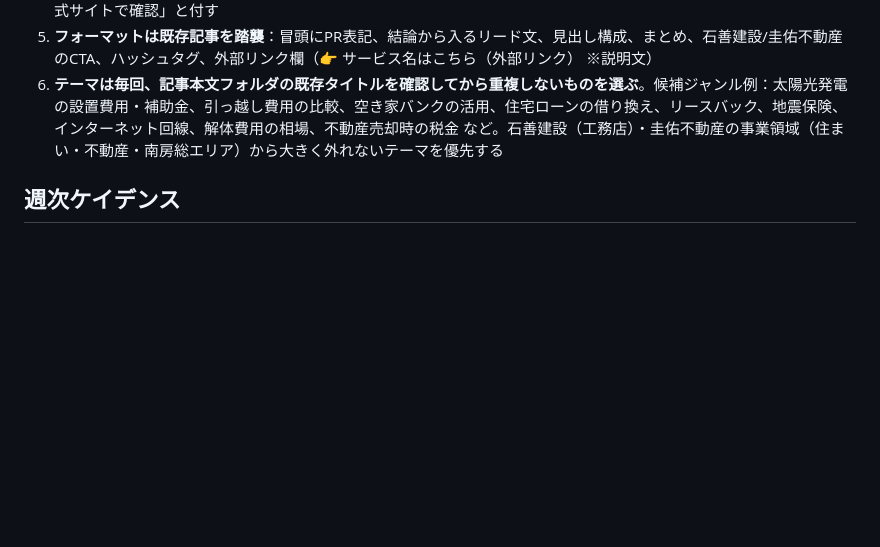
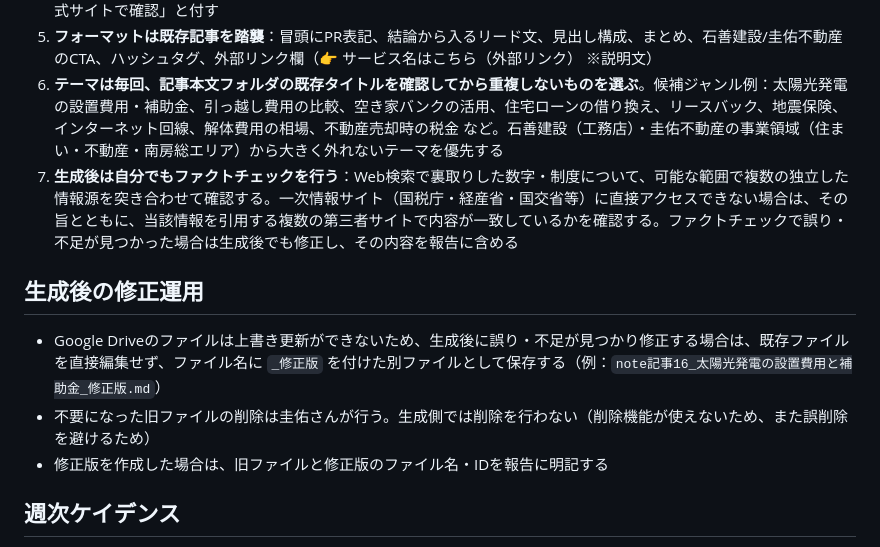
Before and after one commit to keisukeishii22/first-project-keisuke, a Markdown page: アフィリエイトnote運用ルーティーン.md, the part around the change. GitHub-like rendering; blank space fills up the shorter version.

Commit message:
アフィリエイトnote運用にファクトチェック方針と修正版ファイル運用を追記
生成後の自己ファクトチェック(複数ソースでのクロスチェック)と、
修正が必要な場合は既存ファイルを上書きせず「_修正版」ファイル名で
別保存する運用ルールを明文化。ファイル削除は圭佑さん側で行う。

```diff
--- a/アフィリエイトnote運用ルーティーン.md
+++ b/アフィリエイトnote運用ルーティーン.md
@@ -14,6 +14,13 @@
 4. **制度・法令・数字を扱う週はWeb検索で一次情報を裏取りする**：相続・税制・補助金・法改正など具体的な数字を書く場合、生成前に検索して裏取りし、可能な範囲で出典を明記する。数字を裏取りできない場合は断定を避け「詳細は公式サイトで確認」と付す
 5. **フォーマットは既存記事を踏襲**：冒頭にPR表記、結論から入るリード文、見出し構成、まとめ、石善建設/圭佑不動産のCTA、ハッシュタグ、外部リンク欄（👉 サービス名はこちら（外部リンク） ※説明文）
 6. **テーマは毎回、記事本文フォルダの既存タイトルを確認してから重複しないものを選ぶ**。候補ジャンル例：太陽光発電の設置費用・補助金、引っ越し費用の比較、空き家バンクの活用、住宅ローンの借り換え、リースバック、地震保険、インターネット回線、解体費用の相場、不動産売却時の税金 など。石善建設（工務店）・圭佑不動産の事業領域（住まい・不動産・南房総エリア）から大きく外れないテーマを優先する
+7. **生成後は自分でもファクトチェックを行う**：Web検索で裏取りした数字・制度について、可能な範囲で複数の独立した情報源を突き合わせて確認する。一次情報サイト（国税庁・経産省・国交省等）に直接アクセスできない場合は、その旨とともに、当該情報を引用する複数の第三者サイトで内容が一致しているかを確認する。ファクトチェックで誤り・不足が見つかった場合は生成後でも修正し、その内容を報告に含める
+
+## 生成後の修正運用
+
+- Google Driveのファイルは上書き更新ができないため、生成後に誤り・不足が見つかり修正する場合は、既存ファイルを直接編集せず、ファイル名に `_修正版` を付けた別ファイルとして保存する（例：`note記事16_太陽光発電の設置費用と補助金_修正版.md`）
+- 不要になった旧ファイルの削除は圭佑さんが行う。生成側では削除を行わない（削除機能が使えないため、また誤削除を避けるため）
+- 修正版を作成した場合は、旧ファイルと修正版のファイル名・IDを報告に明記する
 
 ## 週次ケイデンス
 
```
